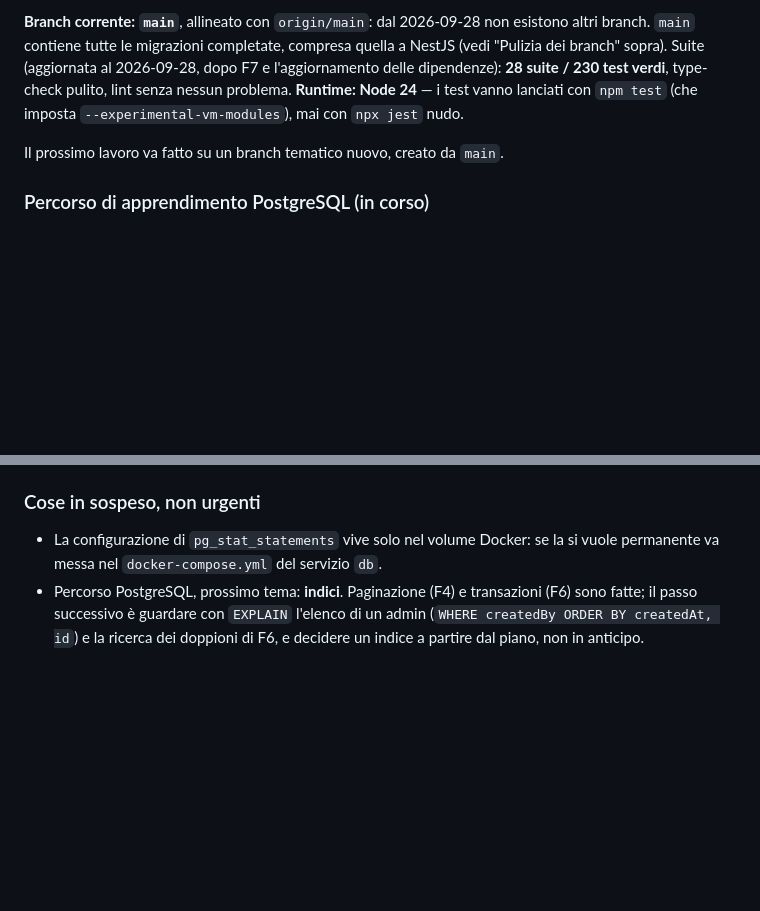
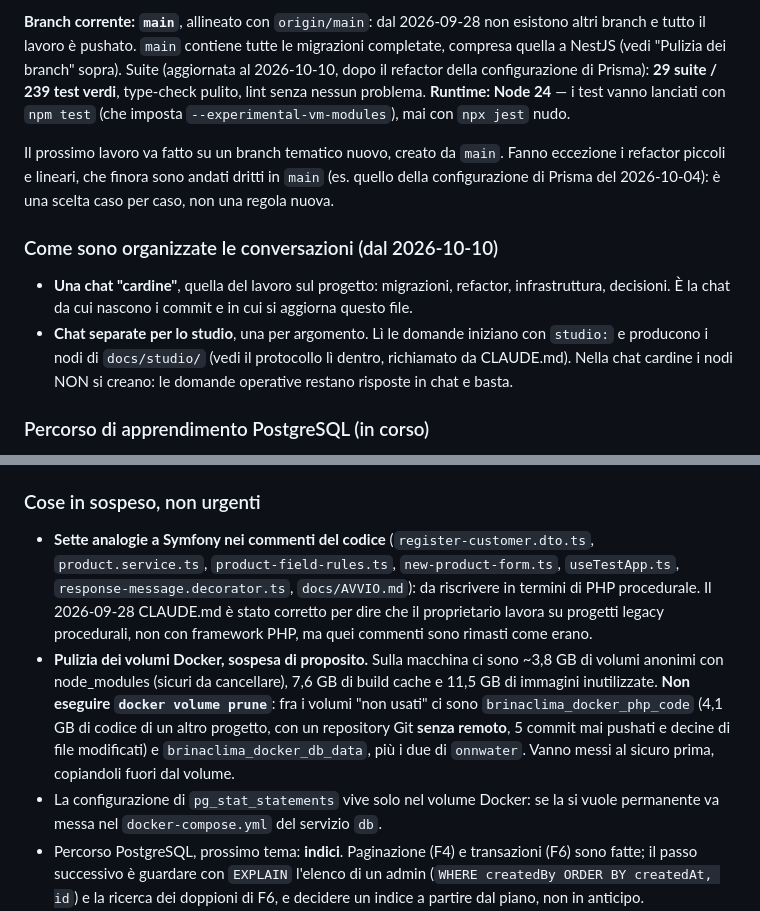
Before and after one commit to ivanomercuri/piccol, a Markdown page: CHECKPOINT.md, 2 parts joined by grey strips. GitHub-like rendering; blank space fills up the shorter version.

Commit message:
Aggiorna il punto di ripresa di CHECKPOINT
- Stato al 2026-10-10: main allineato con origin e tutto pushato, 29 suite
  / 239 test dopo il refactor della configurazione di Prisma.
- Annotata l'organizzazione delle conversazioni: una chat di riferimento per
  il lavoro sul progetto, chat separate per lo studio a nodi, dove i nodi si
  creano solo con il prefisso "studio:".
- Fra le cose in sospeso: le sette analogie a Symfony nei commenti, da
  riscrivere in PHP procedurale dopo la correzione di CLAUDE.md, e la
  pulizia dei volumi Docker, sospesa perché fra i volumi "non usati" ce ne
  sono due con codice di un altro progetto mai pushato.

Co-Authored-By: Claude Opus 5 <noreply@anthropic.com>

```diff
--- a/CHECKPOINT.md
+++ b/CHECKPOINT.md
@@ -716,11 +716,21 @@ essendo interamente contenuti in `main`, e i riferimenti remoti sono stati ripul
 
-**Branch corrente: `main`**, allineato con `origin/main`: dal 2026-09-28 non esistono altri branch. `main`
-contiene tutte le migrazioni completate, compresa quella a NestJS (vedi "Pulizia dei branch" sopra).
-Suite (aggiornata al 2026-09-28, dopo F7 e l'aggiornamento delle dipendenze): **28 suite / 230 test verdi**,
-type-check pulito, lint senza nessun problema. **Runtime: Node 24** — i test vanno lanciati con `npm test` (che
-imposta `--experimental-vm-modules`), mai con `npx jest` nudo.
+**Branch corrente: `main`**, allineato con `origin/main`: dal 2026-09-28 non esistono altri branch e tutto
+il lavoro è pushato. `main` contiene tutte le migrazioni completate, compresa quella a NestJS (vedi
+"Pulizia dei branch" sopra). Suite (aggiornata al 2026-10-10, dopo il refactor della configurazione di
+Prisma): **29 suite / 239 test verdi**, type-check pulito, lint senza nessun problema. **Runtime: Node 24** —
+i test vanno lanciati con `npm test` (che imposta `--experimental-vm-modules`), mai con `npx jest` nudo.
 
-Il prossimo lavoro va fatto su un branch tematico nuovo, creato da `main`.
+Il prossimo lavoro va fatto su un branch tematico nuovo, creato da `main`. Fanno eccezione i refactor
+piccoli e lineari, che finora sono andati dritti in `main` (es. quello della configurazione di Prisma del
+2026-10-04): è una scelta caso per caso, non una regola nuova.
+
+### Come sono organizzate le conversazioni (dal 2026-10-10)
+
+- **Una chat "cardine"**, quella del lavoro sul progetto: migrazioni, refactor, infrastruttura, decisioni.
+  È la chat da cui nascono i commit e in cui si aggiorna questo file.
+- **Chat separate per lo studio**, una per argomento. Lì le domande iniziano con `studio:` e producono i
+  nodi di `docs/studio/` (vedi il protocollo lì dentro, richiamato da CLAUDE.md). Nella chat cardine i nodi
+  NON si creano: le domande operative restano risposte in chat e basta.
 
 ### Percorso di apprendimento PostgreSQL (in corso)
 
@@ -908,6 +918,17 @@ altrimenti nel processo resterebbero due pool e Jest si pianterebbe. Stato: 29 s
 
 ### Cose in sospeso, non urgenti
 
+- **Sette analogie a Symfony nei commenti del codice** (`register-customer.dto.ts`, `product.service.ts`,
+  `product-field-rules.ts`, `new-product-form.ts`, `useTestApp.ts`, `response-message.decorator.ts`,
+  `docs/AVVIO.md`): da riscrivere in termini di PHP procedurale. Il 2026-09-28 CLAUDE.md è stato corretto
+  per dire che il proprietario lavora su progetti legacy procedurali, non con framework PHP, ma quei
+  commenti sono rimasti come erano.
+- **Pulizia dei volumi Docker, sospesa di proposito.** Sulla macchina ci sono ~3,8 GB di volumi anonimi con
+  node_modules (sicuri da cancellare), 7,6 GB di build cache e 11,5 GB di immagini inutilizzate. **Non
+  eseguire `docker volume prune`**: fra i volumi "non usati" ci sono `brinaclima_docker_php_code` (4,1 GB di
+  codice di un altro progetto, con un repository Git **senza remoto**, 5 commit mai pushati e decine di file
+  modificati) e `brinaclima_docker_db_data`, più i due di `onnwater`. Vanno messi al sicuro prima, copiandoli
+  fuori dal volume.
 - La configurazione di `pg_stat_statements` vive solo nel volume Docker: se la si vuole permanente va
   messa nel `docker-compose.yml` del servizio `db`.
 - Percorso PostgreSQL, prossimo tema: **indici**. Paginazione (F4) e transazioni (F6) sono fatte; il passo
```
Also changed, not shown: other parts of CHECKPOINT.md (+1 -1 lines).
